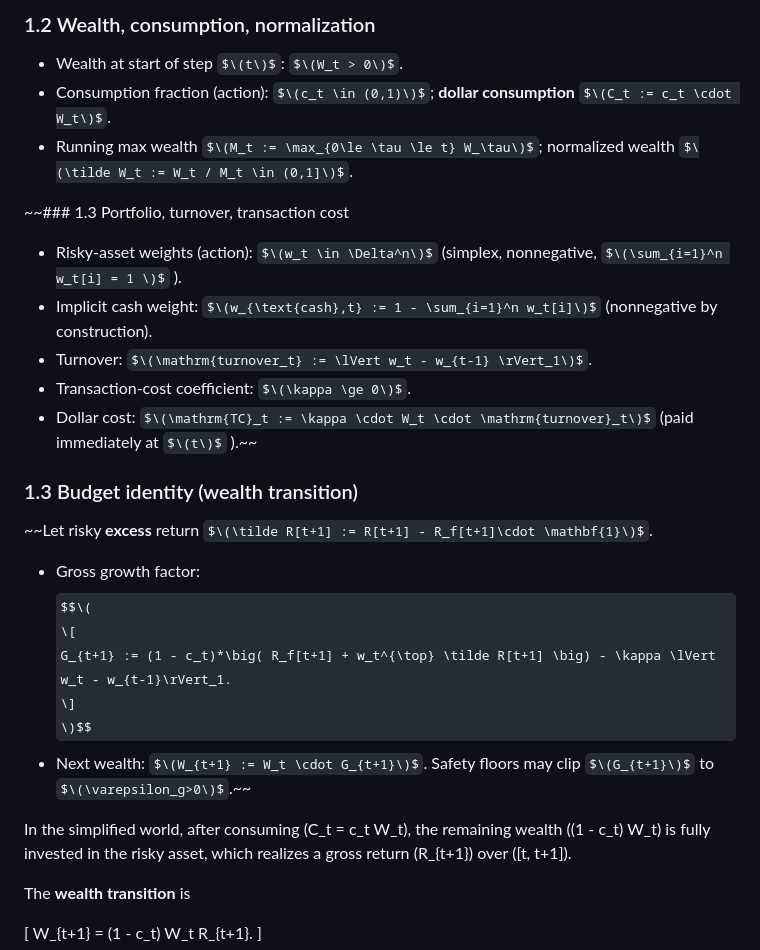
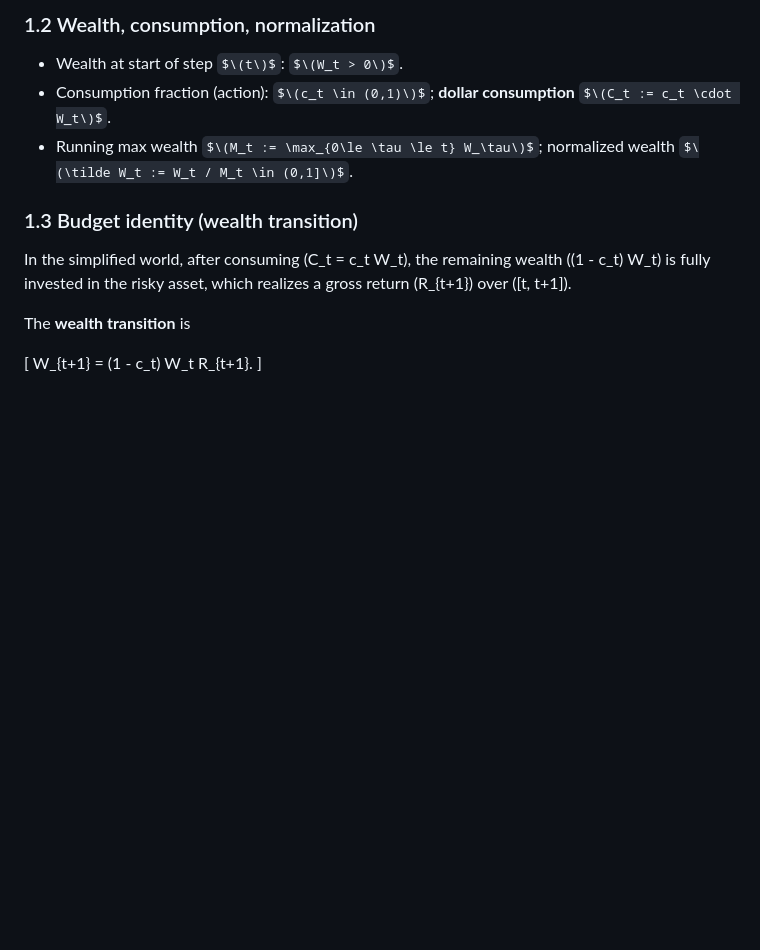
Before and after one commit to utilityfog/EZ_Optimization, a Markdown page: README.md, the part around the change. GitHub-like rendering; some formulas as TeX source; blank space fills up the shorter version.

Commit message:
Fixing the recipe.

```diff
--- a/README.md
+++ b/README.md
@@ -34,22 +34,7 @@ We now consider a **single risky asset** (S&P) and remove portfolio optimization
 - Consumption fraction (action): $\(c_t \in (0,1)\)$; **dollar consumption** $\(C_t := c_t \cdot W_t\)$.
 - Running max wealth $\(M_t := \max_{0\le \tau \le t} W_\tau\)$; normalized wealth $\(\tilde W_t := W_t / M_t \in (0,1]\)$.
 
-~~### 1.3 Portfolio, turnover, transaction cost
-- Risky-asset weights (action): $\(w_t \in \Delta^n\)$ (simplex, nonnegative, $\(\sum_{i=1}^n w_t[i] = 1 \)$ ).
-- Implicit cash weight: $\(w_{\text{cash},t} := 1 - \sum_{i=1}^n w_t[i]\)$ (nonnegative by construction).
-- Turnover: $\(\mathrm{turnover_t} := \lVert w_t - w_{t-1} \rVert_1\)$.
-- Transaction-cost coefficient: $\(\kappa \ge 0\)$.
-- Dollar cost: $\(\mathrm{TC}_t := \kappa \cdot W_t \cdot \mathrm{turnover}_t\)$ (paid immediately at $\(t\)$ ).~~
-
 ### 1.3 Budget identity (wealth transition)
-~~Let risky **excess** return $\(\tilde R[t+1] := R[t+1] - R_f[t+1]\cdot \mathbf{1}\)$.
-- Gross growth factor:
-$$\(
-\[
-G_{t+1} := (1 - c_t)*\big( R_f[t+1] + w_t^{\top} \tilde R[t+1] \big) - \kappa \lVert w_t - w_{t-1}\rVert_1.
-\]
-\)$$
-- Next wealth: $\(W_{t+1} := W_t \cdot G_{t+1}\)$. Safety floors may clip $\(G_{t+1}\)$ to $\(\varepsilon_g>0\)$.~~
 
 In the simplified world, after consuming \(C_t = c_t W_t\), the remaining wealth
 \((1 - c_t) W_t\) is fully invested in the risky asset, which realizes a gross return
```
